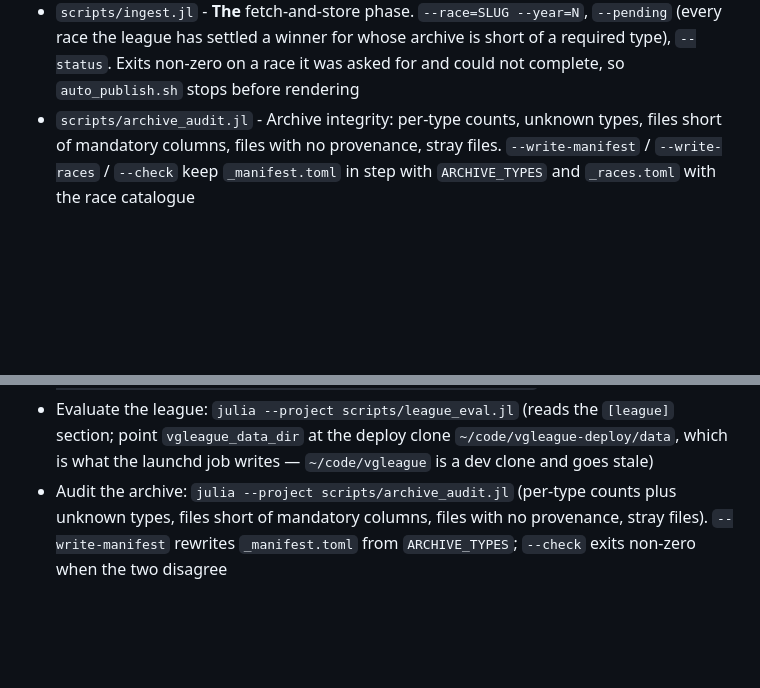
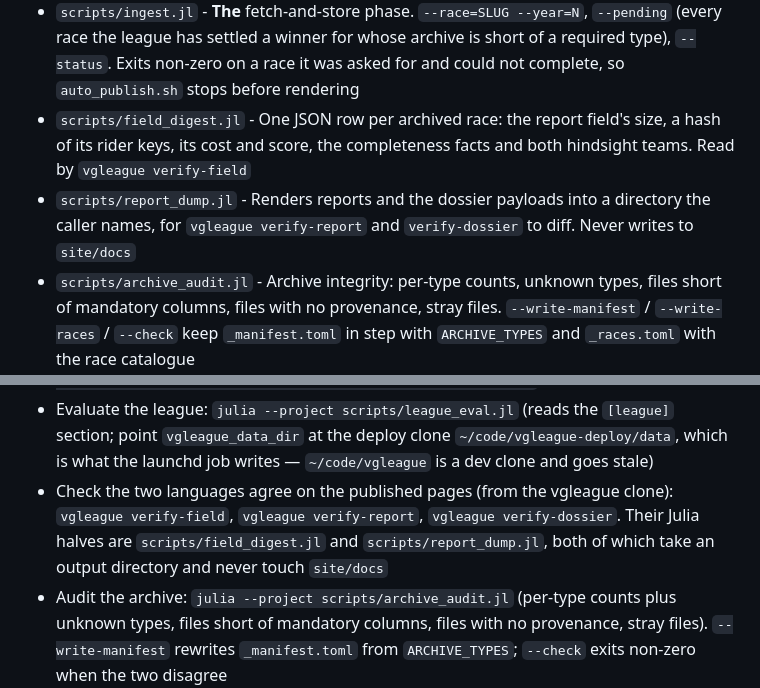
Before and after one commit to jzuccollo/Velogames.jl, a Markdown page: CLAUDE.md, 2 parts joined by grey strips. Drawn GitHub-style; blank space fills up the shorter version.

```diff
--- a/CLAUDE.md
+++ b/CLAUDE.md
@@ -36,6 +36,8 @@ Fantasy cycling team optimisation for velogames.com. Scrapes rider data from Vel
 - `scripts/render_reports.jl` - Public race reports site: generates per-race HTML retrospectives to `site/docs/`, incremental build (skips existing). **Reads the archive and fetches nothing**; a race the league has settled but whose results are not archived stops the run rather than producing a page-shaped hole
 - `scripts/league_eval.jl` - Offline league evaluation: scores archived model teams against realised VG points, the hindsight-optimal team, and max-cost / odds-implied baselines, then reports cumulative league placement and the entered-vs-advised delta from the `[league]` config. Its placement section matches standings race names against `CLASSICS_RACES_2026`, so it is classics-shaped — a grand tour league's per-stage race names will not resolve.
 - `scripts/ingest.jl` - **The** fetch-and-store phase. `--race=SLUG --year=N`, `--pending` (every race the league has settled a winner for whose archive is short of a required type), `--status`. Exits non-zero on a race it was asked for and could not complete, so `auto_publish.sh` stops before rendering
+- `scripts/field_digest.jl` - One JSON row per archived race: the report field's size, a hash of its rider keys, its cost and score, the completeness facts and both hindsight teams. Read by `vgleague verify-field`
+- `scripts/report_dump.jl` - Renders reports and the dossier payloads into a directory the caller names, for `vgleague verify-report` and `verify-dossier` to diff. Never writes to `site/docs`
 - `scripts/archive_audit.jl` - Archive integrity: per-type counts, unknown types, files short of mandatory columns, files with no provenance, stray files. `--write-manifest` / `--write-races` / `--check` keep `_manifest.toml` in step with `ARCHIVE_TYPES` and `_races.toml` with the race catalogue
 - `scripts/backfill_archive.jl` - Archive completeness: reports what is missing and fetches back what the sources still serve (`--run`), plus two narrow repairs — `--rekey` for legacy riderkeys and `--repair-predictions` for prediction archives short of `team`/`cost`
 - `scripts/baseline_compare.jl` - Naive-persistence yardstick for grand tours: mean VG points across the two prior Tours, fed through `build_model_stage`, set beside the model's archived optimal team
@@ -714,6 +780,7 @@ comparison. See `roadmap.md` "SHIPPED: one-day market blend".
 - Correct a published winner: `./scripts/auto_publish.sh --redrive=<pcs_slug>`. Drops the recorded row, derives it again and re-renders in one run — a recorded winner is never re-derived otherwise, and the build skips existing HTML. Seeded rows (empty `snapshot_date`) are refused: no snapshot on disk can re-derive them, so removing one destroys the only record
 - Deploy the site without publishing a race (template or style change): `julia --project scripts/render_reports.jl --force && ./scripts/deploy_site.sh`
 - Evaluate the league: `julia --project scripts/league_eval.jl` (reads the `[league]` section; point `vgleague_data_dir` at the deploy clone `~/code/vgleague-deploy/data`, which is what the launchd job writes — `~/code/vgleague` is a dev clone and goes stale)
+- Check the two languages agree on the published pages (from the vgleague clone): `vgleague verify-field`, `vgleague verify-report`, `vgleague verify-dossier`. Their Julia halves are `scripts/field_digest.jl` and `scripts/report_dump.jl`, both of which take an output directory and never touch `site/docs`
 - Audit the archive: `julia --project scripts/archive_audit.jl` (per-type counts plus unknown types, files short of mandatory columns, files with no provenance, stray files). `--write-manifest` rewrites `_manifest.toml` from `ARCHIVE_TYPES`; `--check` exits non-zero when the two disagree
 - Run tests: `julia --project -e "using Pkg; Pkg.test()"`
 
```
Also changed, not shown: other parts of CLAUDE.md (+64 -0 lines).
